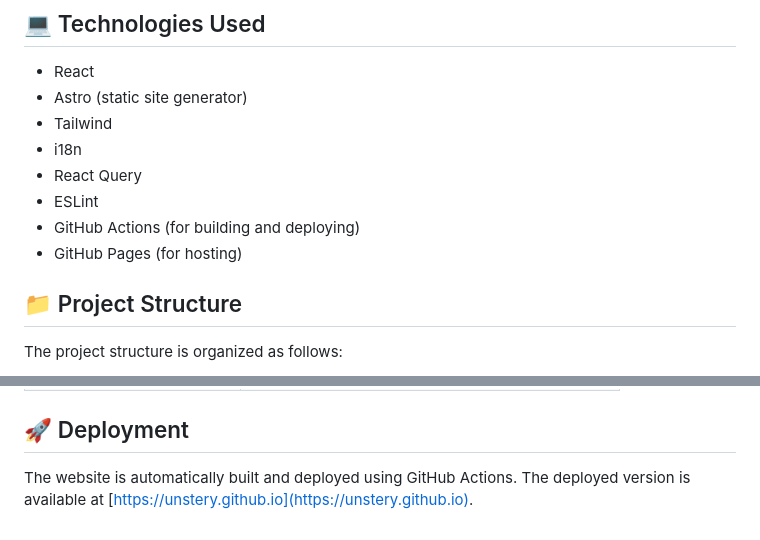
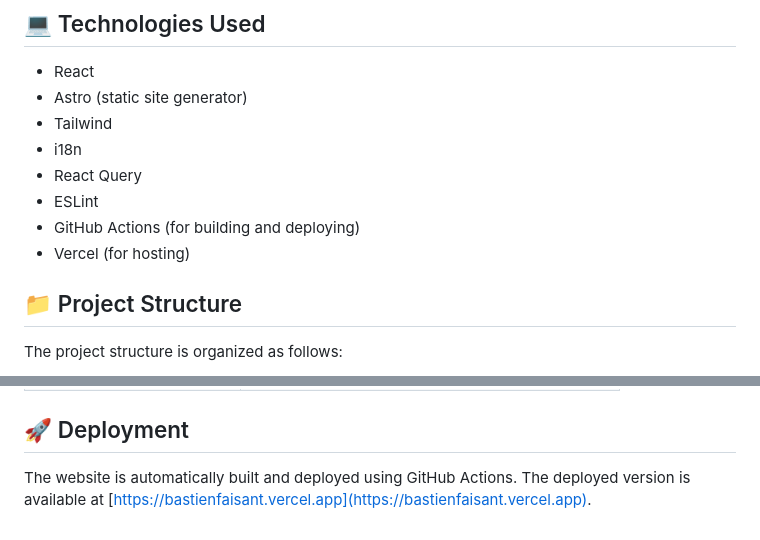
Before and after one commit to Unstery/unstery.github.io, a Markdown page: README.md, 2 parts joined by grey strips. GitHub-like rendering.

Commit message:
chore(update-readme): Update readme (#39)

```diff
--- a/README.md
+++ b/README.md
@@ -20,7 +20,7 @@ You can access the live website here: [My Portfolio](https://unstery.github.io)
 - React Query
 - ESLint
 - GitHub Actions (for building and deploying)
-- GitHub Pages (for hosting)
+- Vercel (for hosting)
 
 ## 📁 Project Structure
 
@@ -75,4 +75,4 @@ All commands are run from the root of the project, from a terminal:
 
 ## 🚀 Deployment
 
-The website is automatically built and deployed using GitHub Actions. The deployed version is available at [https://unstery.github.io](https://unstery.github.io).
+The website is automatically built and deployed using GitHub Actions. The deployed version is available at [https://bastienfaisant.vercel.app](https://bastienfaisant.vercel.app).
```
Also changed, not shown: other parts of README.md (+1 -1 lines).
